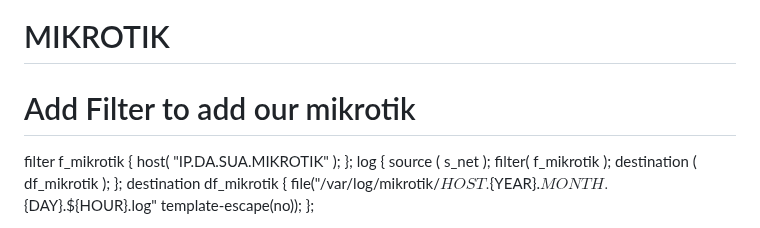
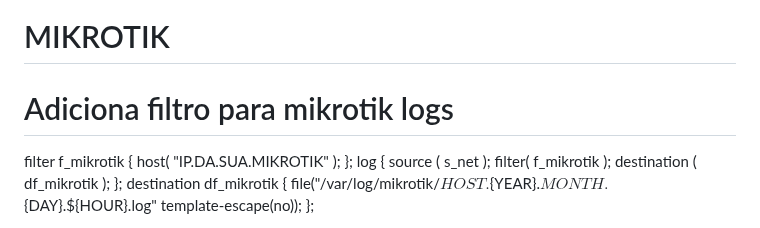
Before and after one commit to AlbertEinsteinGlitchPoint/cgnat_logger, a Markdown page: README.md, the part around the change. Rendered like a GitHub page.

```diff
--- a/README.md
+++ b/README.md
@@ -32,7 +32,8 @@ instalar syslog-ng + apache2 + mysql
    E no final do arquivo de configuracão vamos adicionar a config do mikrotik
 
 # MIKROTIK ###########
-# Add Filter to add our mikrotik
+# Adiciona filtro para mikrotik logs
+
 filter f_mikrotik { host( "IP.DA.SUA.MIKROTIK" ); };
 log { source ( s_net ); filter( f_mikrotik ); destination ( df_mikrotik ); };
 destination df_mikrotik {
```
